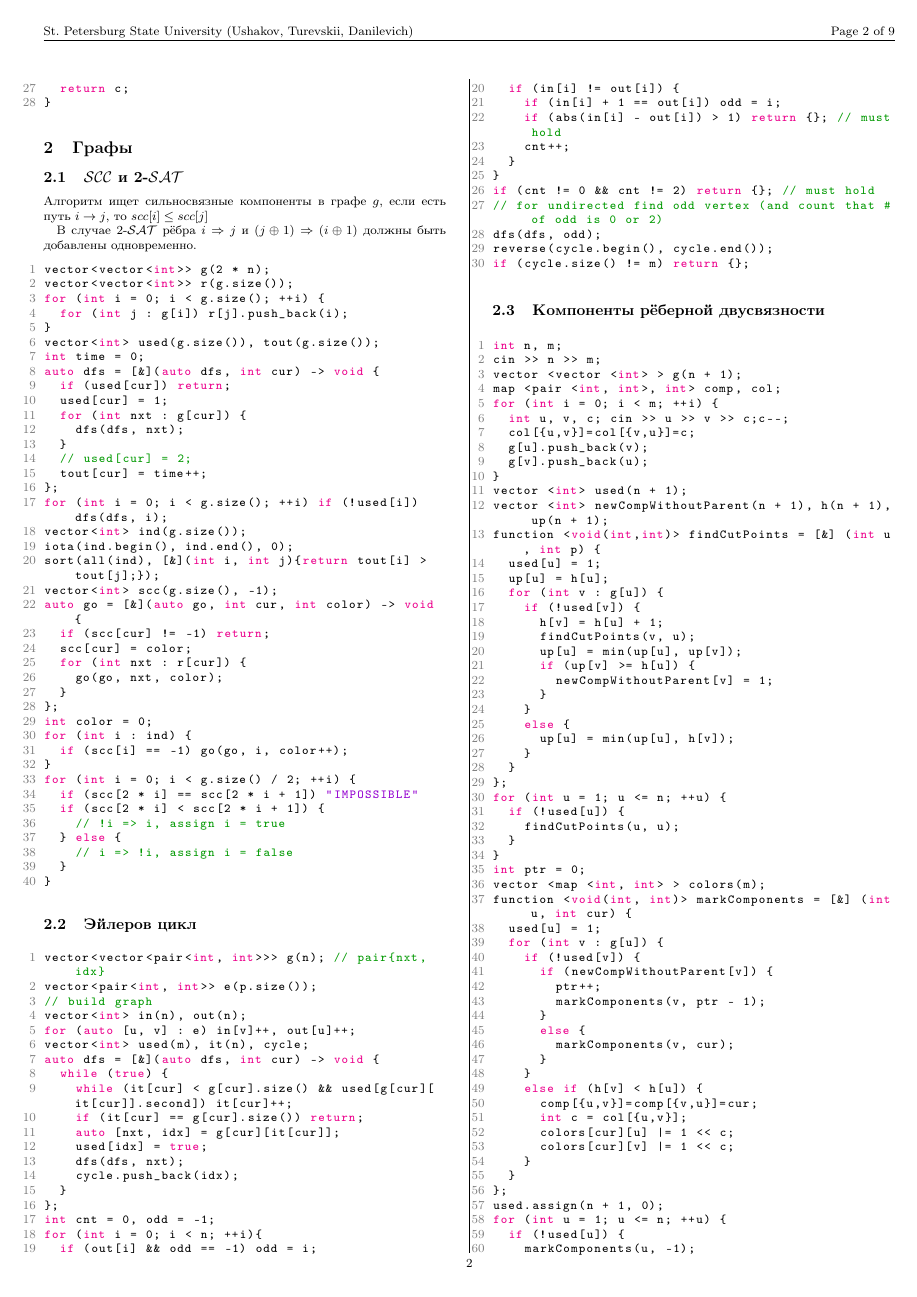
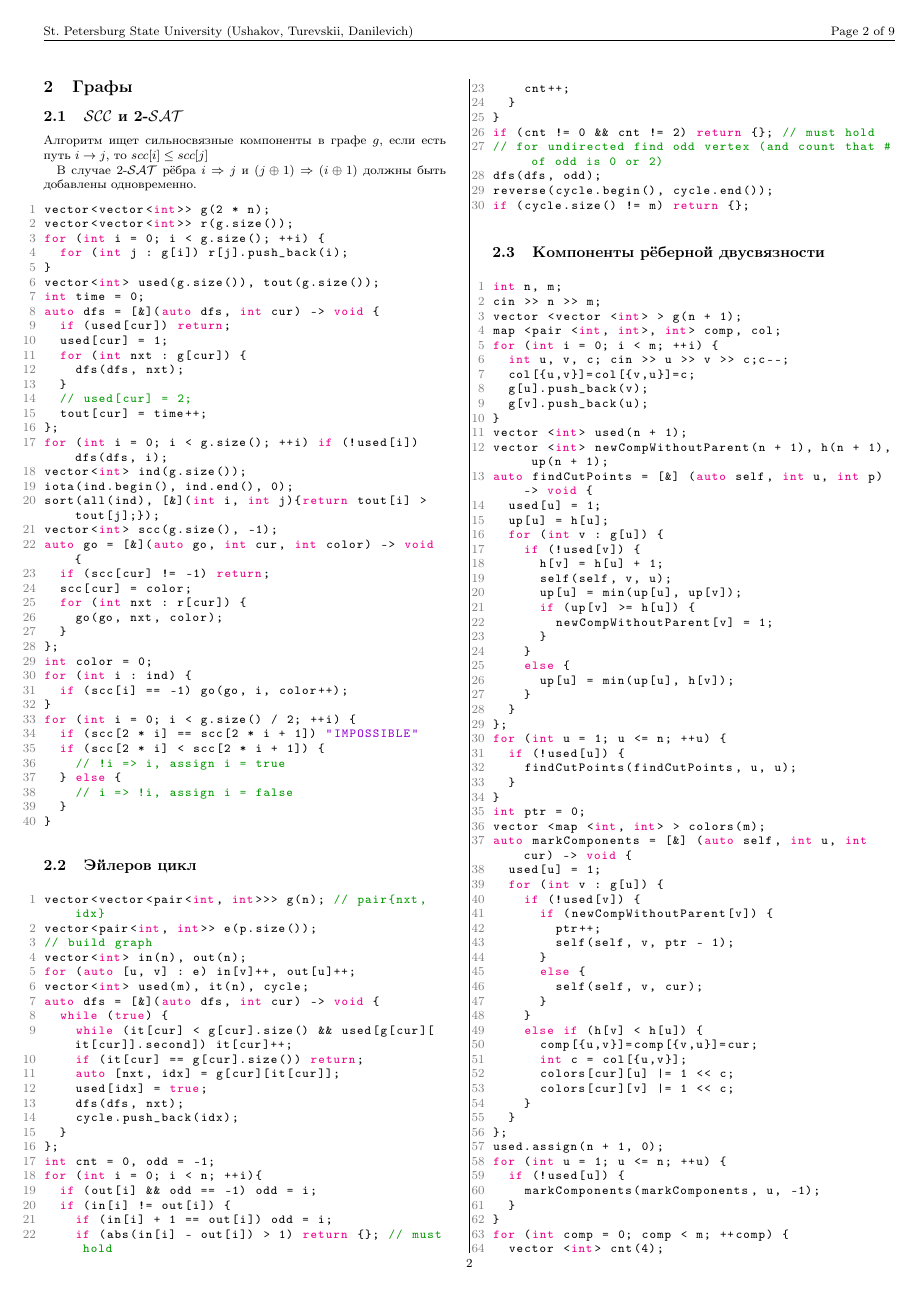
Before and after one commit to turmax2005/algos, a LaTeX document (main.tex, which reads edge-2-connectivity.tex): page 2 of 9. Compiled offline with pdfLaTeX.

Commit message:
small fixes

```diff
--- a/edge-2-connectivity.tex
+++ b/edge-2-connectivity.tex
@@ -12,13 +12,13 @@ for (int i = 0; i < m; ++i) {
 }
 vector <int> used(n + 1);
 vector <int> newCompWithoutParent(n + 1), h(n + 1), up(n + 1);
-function <void(int,int)> findCutPoints = [&] (int u, int p) {
+auto findCutPoints = [&] (auto self, int u, int p) -> void {
   used[u] = 1;
   up[u] = h[u];
   for (int v : g[u]) {
     if (!used[v]) {
       h[v] = h[u] + 1;
-      findCutPoints(v, u);
+      self(self, v, u);
       up[u] = min(up[u], up[v]);
       if (up[v] >= h[u]) {
         newCompWithoutParent[v] = 1;
@@ -31,21 +31,21 @@ function <void(int,int)> findCutPoints = [&] (int u, int p) {
 };
 for (int u = 1; u <= n; ++u) {
   if (!used[u]) {
-    findCutPoints(u, u);
+    findCutPoints(findCutPoints, u, u);
   }
 }
 int ptr = 0;
 vector <map <int, int> > colors(m);
-function <void(int, int)> markComponents = [&] (int u, int cur) {
+auto markComponents = [&] (auto self, int u, int cur) -> void {
   used[u] = 1;
   for (int v : g[u]) {
     if (!used[v]) {
       if (newCompWithoutParent[v]) {
         ptr++;
-        markComponents(v, ptr - 1);
+        self(self, v, ptr - 1);
       }
       else {
-        markComponents(v, cur);
+        self(self, v, cur);
       }
     }
     else if (h[v] < h[u]) {
@@ -59,7 +59,7 @@ function <void(int, int)> markComponents = [&] (int u, int cur) {
 used.assign(n + 1, 0);
 for (int u = 1; u <= n; ++u) {
   if (!used[u]) {
-    markComponents(u, -1);
+    markComponents(markComponents, u, -1);
   }
 }
 for (int comp = 0; comp < m; ++comp) {
```
Also changed, not shown: berlekamp-massey.tex (+3 -5 lines), main.tex (+2 -1 lines), out/main.pdf, 4 other files.
